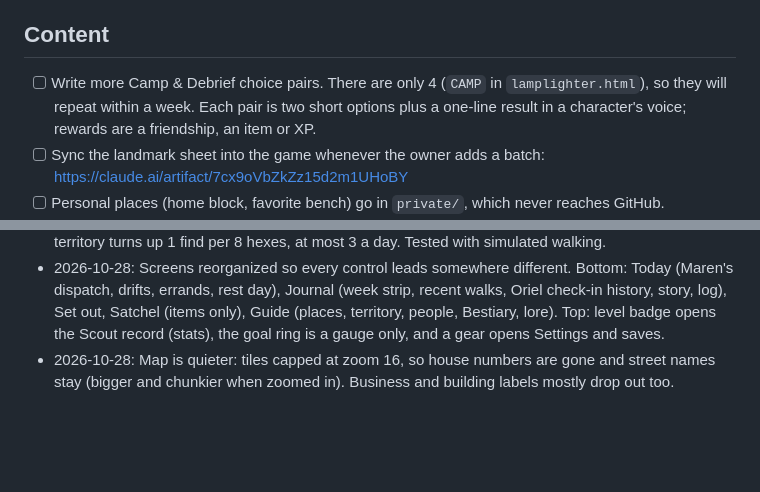
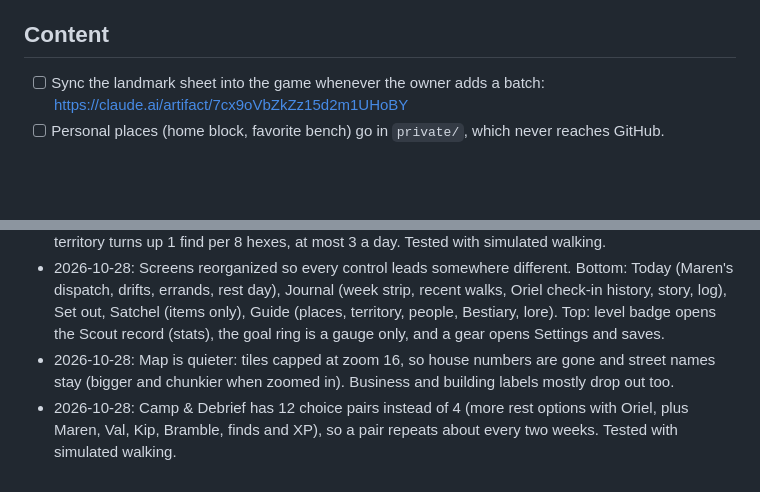
Before and after one commit to flailingly/lit-path, a Markdown page: BACKLOG.md, 2 parts joined by grey strips. GitHub-like rendering; blank space fills up the shorter version.

Commit message:
Camp & Debrief: 8 more choice pairs
Co-Authored-By: Claude Opus 5.5 <noreply@anthropic.com>

```diff
--- a/BACKLOG.md
+++ b/BACKLOG.md
@@ -49,7 +49,6 @@ The owner built a separate prototype, "The Wayfarer's Folio: An Enchanted City F
 
 ## Content
 
-- [ ] Write more Camp & Debrief choice pairs. There are only 4 (`CAMP` in `lamplighter.html`), so they will repeat within a week. Each pair is two short options plus a one-line result in a character's voice; rewards are a friendship, an item or XP.
 - [ ] Sync the landmark sheet into the game whenever the owner adds a batch: https://claude.ai/artifact/7cx9oVbZkZz15d2m1UHoBY
 - [ ] Personal places (home block, favorite bench) go in `private/`, which never reaches GitHub.
 - [ ] Each place offers only 2 lore lines, so repeat visits will start to repeat. Write more lines, prioritizing the places the owner actually walks past.
@@ -77,3 +76,4 @@ The owner built a separate prototype, "The Wayfarer's Folio: An Enchanted City F
 - 2026-10-28: Camp & Debrief: ending an outing lists the places, drifts and items found, territory claimed, then one either/or choice (+15 XP and a friendship or item). Walking through your own territory turns up 1 find per 8 hexes, at most 3 a day. Tested with simulated walking.
 - 2026-10-28: Screens reorganized so every control leads somewhere different. Bottom: Today (Maren's dispatch, drifts, errands, rest day), Journal (week strip, recent walks, Oriel check-in history, story, log), Set out, Satchel (items only), Guide (places, territory, people, Bestiary, lore). Top: level badge opens the Scout record (stats), the goal ring is a gauge only, and a gear opens Settings and saves.
 - 2026-10-28: Map is quieter: tiles capped at zoom 16, so house numbers are gone and street names stay (bigger and chunkier when zoomed in). Business and building labels mostly drop out too.
+- 2026-10-28: Camp & Debrief has 12 choice pairs instead of 4 (more rest options with Oriel, plus Maren, Val, Kip, Bramble, finds and XP), so a pair repeats about every two weeks. Tested with simulated walking.
```
